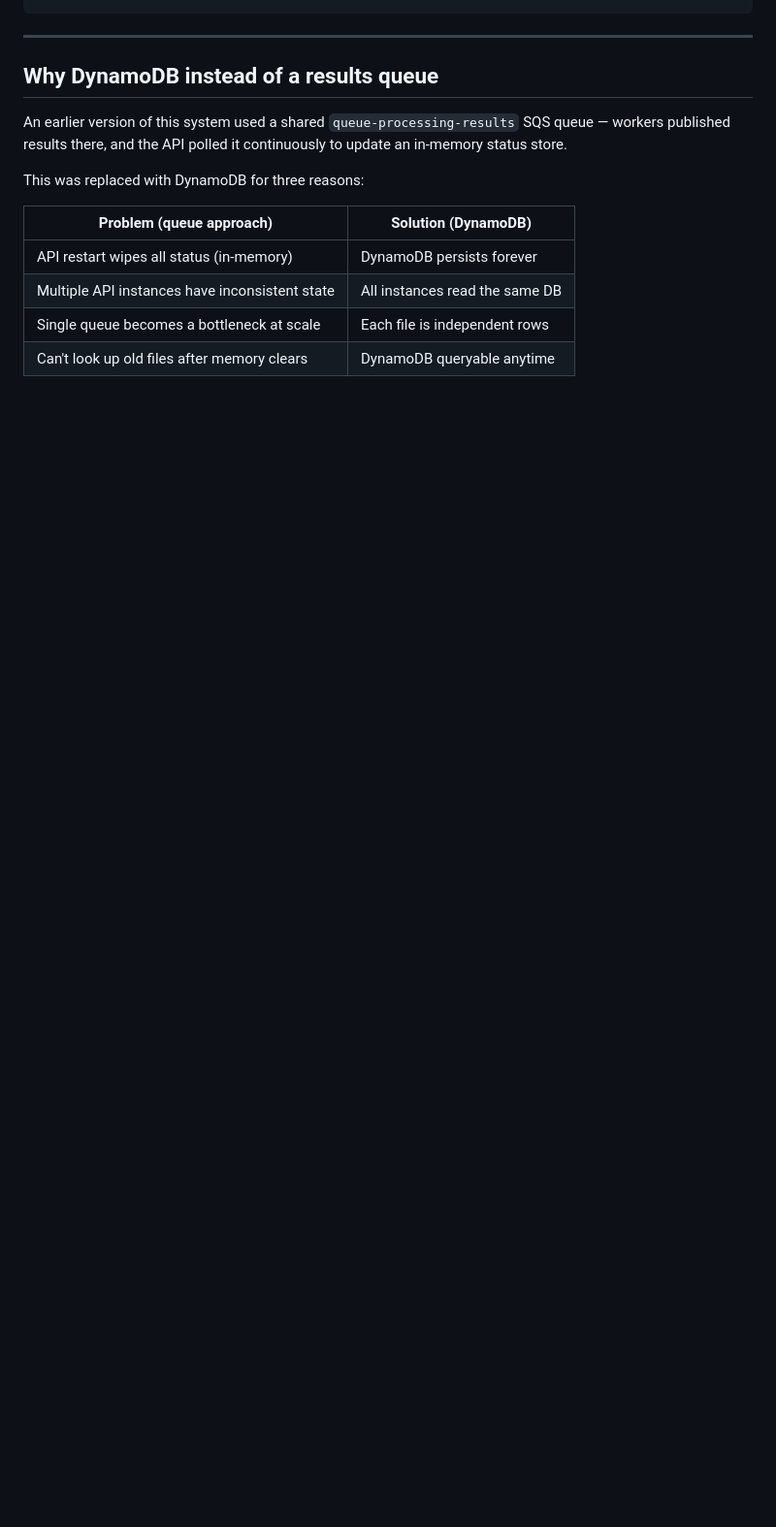
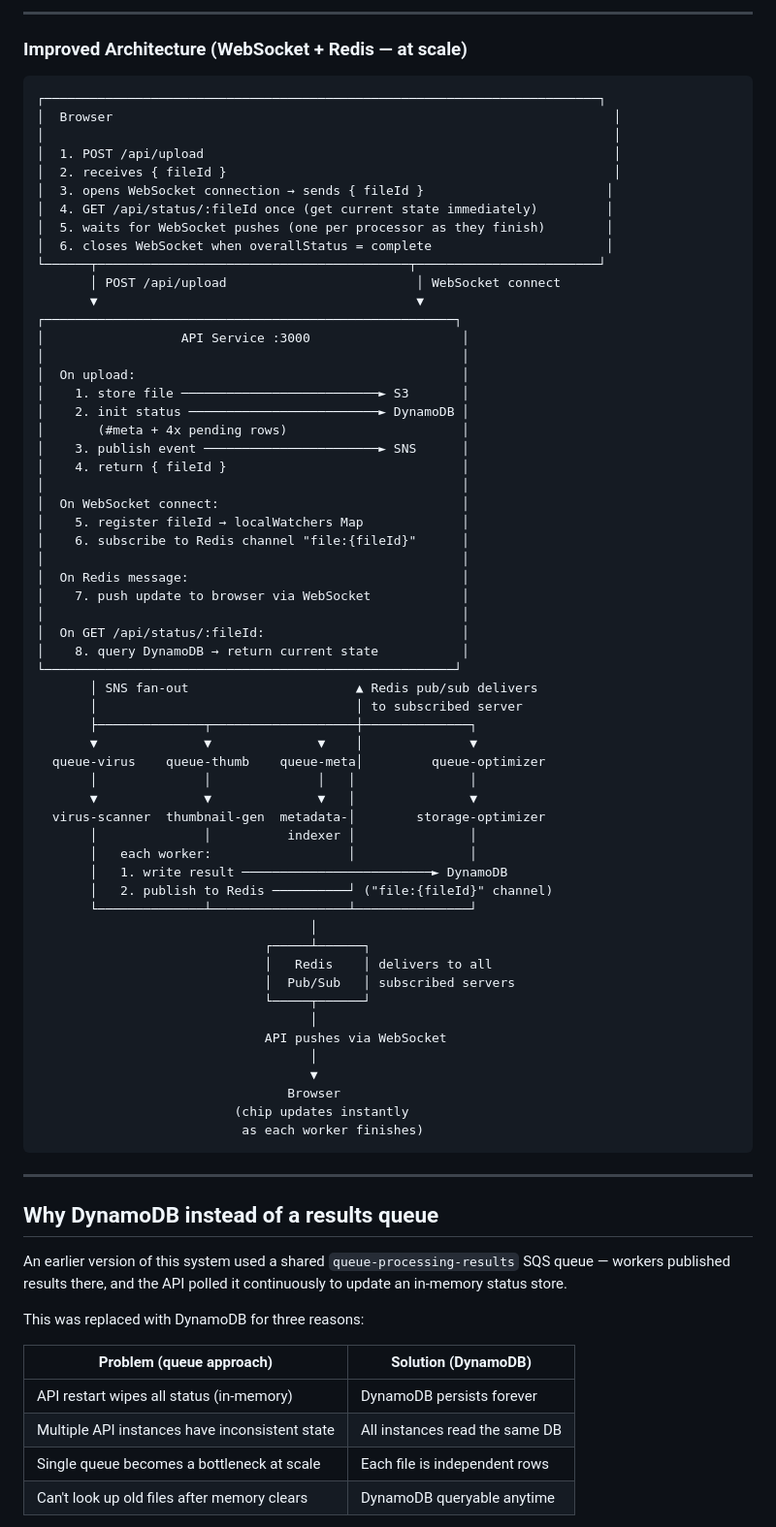
Before and after one commit to hohkokyoung/microservicant, a Markdown page: README.md, the part around one of its changes. Shown at 97% size. Rendered like a GitHub page; blank space fills up the shorter version.

````diff
--- a/README.md
+++ b/README.md
@@ -47,3 +59,65 @@ Upload a file through the web UI and watch four independent worker services proc
+---
+
+### Improved Architecture (WebSocket + Redis — at scale)
+
+```
+┌─────────────────────────────────────────────────────────────────────────┐
+│  Browser                                                                  │
+│                                                                           │
+│  1. POST /api/upload                                                      │
+│  2. receives { fileId }                                                   │
+│  3. opens WebSocket connection → sends { fileId }                        │
+│  4. GET /api/status/:fileId once (get current state immediately)         │
+│  5. waits for WebSocket pushes (one per processor as they finish)        │
+│  6. closes WebSocket when overallStatus = complete                       │
+└──────┬─────────────────────────────────────────┬────────────────────────┘
+       │ POST /api/upload                         │ WebSocket connect
+       ▼                                          ▼
+┌──────────────────────────────────────────────────────┐
+│                  API Service :3000                    │
+│                                                       │
+│  On upload:                                           │
+│    1. store file ──────────────────────────► S3       │
+│    2. init status ─────────────────────────► DynamoDB │
+│       (#meta + 4x pending rows)                       │
+│    3. publish event ───────────────────────► SNS      │
+│    4. return { fileId }                               │
+│                                                       │
+│  On WebSocket connect:                                │
+│    5. register fileId → localWatchers Map             │
+│    6. subscribe to Redis channel "file:{fileId}"      │
+│                                                       │
+│  On Redis message:                                    │
+│    7. push update to browser via WebSocket            │
+│                                                       │
+│  On GET /api/status/:fileId:                          │
+│    8. query DynamoDB → return current state           │
+└──────────────────────────────────────────────────────┘
+       │ SNS fan-out                      ▲ Redis pub/sub delivers
+       │                                  │ to subscribed server
+       ├──────────────┬───────────────────┼──────────────┐
+       ▼              ▼              ▼    │              ▼
+  queue-virus    queue-thumb    queue-meta│         queue-optimizer
+       │              │              │   │               │
+       ▼              ▼              ▼   │               ▼
+  virus-scanner  thumbnail-gen  metadata-│        storage-optimizer
+       │              │          indexer │               │
+       │   each worker:                  │               │
+       │   1. write result ─────────────────────────► DynamoDB
+       │   2. publish to Redis ──────────┘ ("file:{fileId}" channel)
+       └──────────────┴──────────────────┴───────────────┘
+                                    │
+                              ┌─────┴──────┐
+                              │   Redis    │ delivers to all
+                              │  Pub/Sub   │ subscribed servers
+                              └─────┬──────┘
+                                    │
+                              API pushes via WebSocket
+                                    │
+                                    ▼
+                                 Browser
+                          (chip updates instantly
+                           as each worker finishes)
 ```
 
 ---
````
Also changed, not shown: other parts of README.md (+45 -33 lines).
